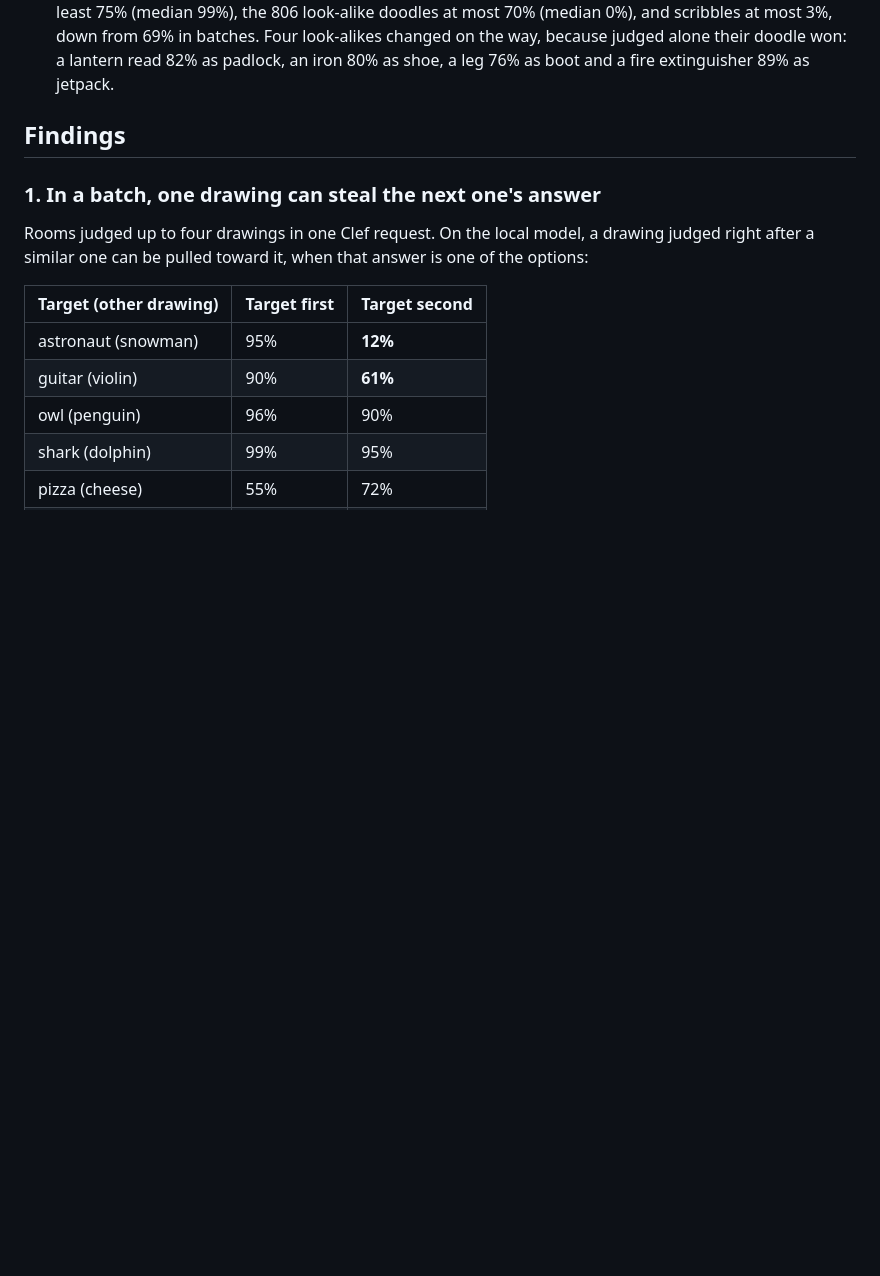
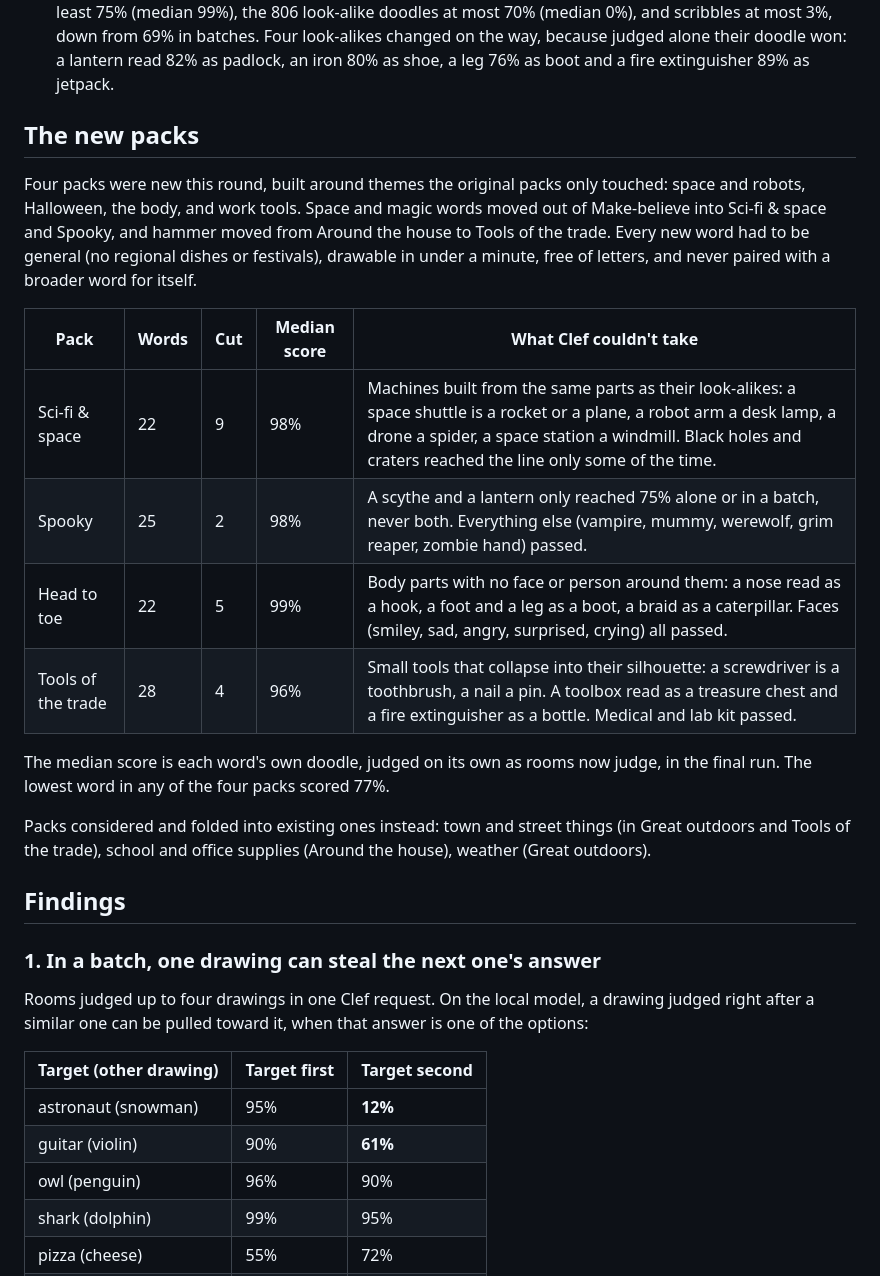
Before and after one commit to bimsina/doodleblaze, a Markdown page: docs/clef-research.md, the part around the change. Rendered like a GitHub page; blank space fills up the shorter version.

Commit message:
Docs: report on the four new packs
Sci-fi & space, Spooky, Head to toe and Tools of the trade: words kept, words cut, what tripped Clef, and the packs considered but folded into others.

```diff
--- a/docs/clef-research.md
+++ b/docs/clef-research.md
@@ -29,6 +29,21 @@ Doodleblaze's judge, Drishti, is Cloudflare's [Clef](https://developers.cloudfla
 - **33 words were cut.** 22 because Clef read even a good doodle as something else: nose (hook), tongue and braid (surfboard, caterpillar), foot and leg (boot), walrus (seal, then hippo), screwdriver (toothbrush), globe (lollipop), space station (windmill), drone (spider), whistle (teapot), piano ("written words"), troll ("monster"). Another 11 reached 75% alone or in a batch, but never both: basketball, perfume, trombone, tuba, genie, laser sword, lunar lander, black hole, crater, scythe, lantern.
 - **The batched final run cleared the bar with room to spare.** Each word's own doodle scored at least 75% alone and 76% in a batch (medians 99% and 98%). The 806 look-alike doodles judged against the words they stand in for scored a median of 2% and never blazed (highest 74%), and no scribble got past 69%.
 - **Judged one drawing per request, as rooms now do, every word still passes.** Own doodles scored at least 75% (median 99%), the 806 look-alike doodles at most 70% (median 0%), and scribbles at most 3%, down from 69% in batches. Four look-alikes changed on the way, because judged alone their doodle won: a lantern read 82% as padlock, an iron 80% as shoe, a leg 76% as boot and a fire extinguisher 89% as jetpack.
+
+## The new packs
+
+Four packs were new this round, built around themes the original packs only touched: space and robots, Halloween, the body, and work tools. Space and magic words moved out of Make-believe into Sci-fi & space and Spooky, and hammer moved from Around the house to Tools of the trade. Every new word had to be general (no regional dishes or festivals), drawable in under a minute, free of letters, and never paired with a broader word for itself.
+
+| Pack               | Words | Cut | Median score | What Clef couldn't take                                                                                                                                                                                                                 |
+| ------------------ | ----- | --- | ------------ | --------------------------------------------------------------------------------------------------------------------------------------------------------------------------------------------------------------------------------------- |
+| Sci-fi & space     | 22    | 9   | 98%          | Machines built from the same parts as their look-alikes: a space shuttle is a rocket or a plane, a robot arm a desk lamp, a drone a spider, a space station a windmill. Black holes and craters reached the line only some of the time. |
+| Spooky             | 25    | 2   | 98%          | A scythe and a lantern only reached 75% alone or in a batch, never both. Everything else (vampire, mummy, werewolf, grim reaper, zombie hand) passed.                                                                                   |
+| Head to toe        | 22    | 5   | 99%          | Body parts with no face or person around them: a nose read as a hook, a foot and a leg as a boot, a braid as a caterpillar. Faces (smiley, sad, angry, surprised, crying) all passed.                                                   |
+| Tools of the trade | 28    | 4   | 96%          | Small tools that collapse into their silhouette: a screwdriver is a toothbrush, a nail a pin. A toolbox read as a treasure chest and a fire extinguisher as a bottle. Medical and lab kit passed.                                       |
+
+The median score is each word's own doodle, judged on its own as rooms now judge, in the final run. The lowest word in any of the four packs scored 77%.
+
+Packs considered and folded into existing ones instead: town and street things (in Great outdoors and Tools of the trade), school and office supplies (Around the house), weather (Great outdoors).
 
 ## Findings
 
```
